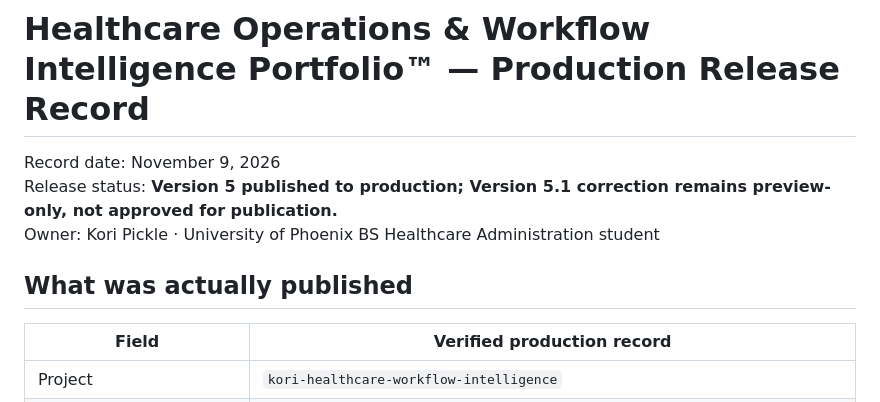
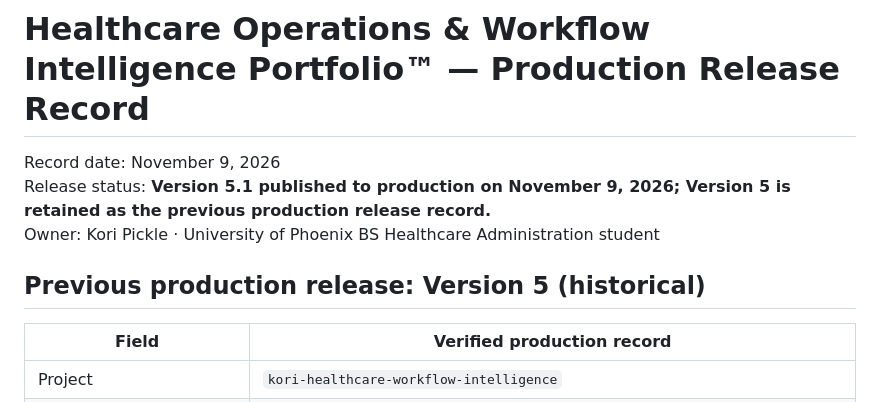
Before and after one commit to koripickle1101-TN/healthcare-operations-portfolio-hub, a Markdown page: docs/RELEASE_READINESS_V5.md, the part around one of its changes. Drawn GitHub-style.

```diff
--- a/docs/RELEASE_READINESS_V5.md
+++ b/docs/RELEASE_READINESS_V5.md
@@ -1,10 +1,10 @@
 # Healthcare Operations & Workflow Intelligence Portfolio™ — Production Release Record
 
 Record date: November 9, 2026
-Release status: **Version 5 published to production; Version 5.1 correction remains preview-only, not approved for publication.**
+Release status: **Version 5.1 published to production on November 9, 2026; Version 5 is retained as the previous production release record.**
 Owner: Kori Pickle · University of Phoenix BS Healthcare Administration student
 
-## What was actually published
+## Previous production release: Version 5 (historical)
 
 | Field | Verified production record |
 | --- | --- |
```
Also changed, not shown: other parts of docs/RELEASE_READINESS_V5.md (+26 -0 lines).
